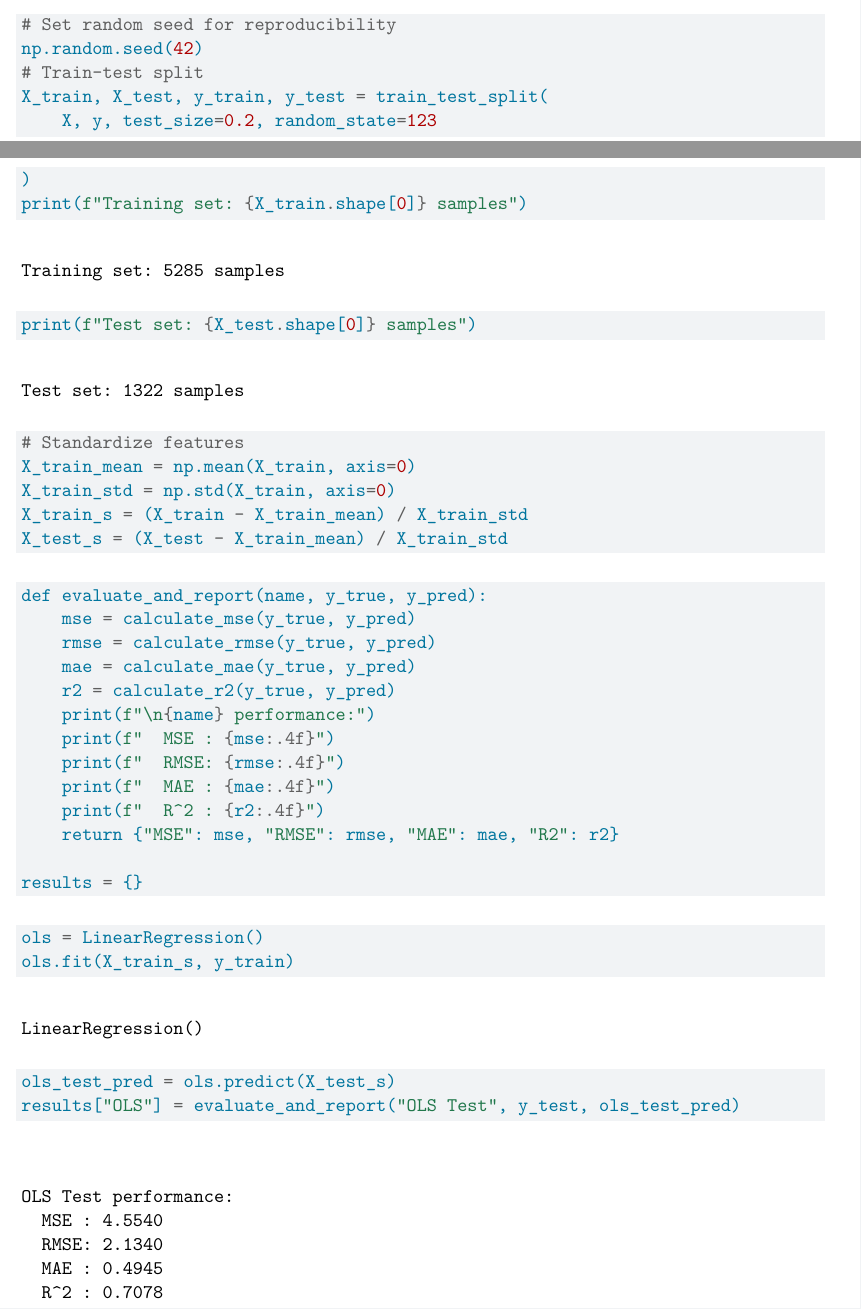
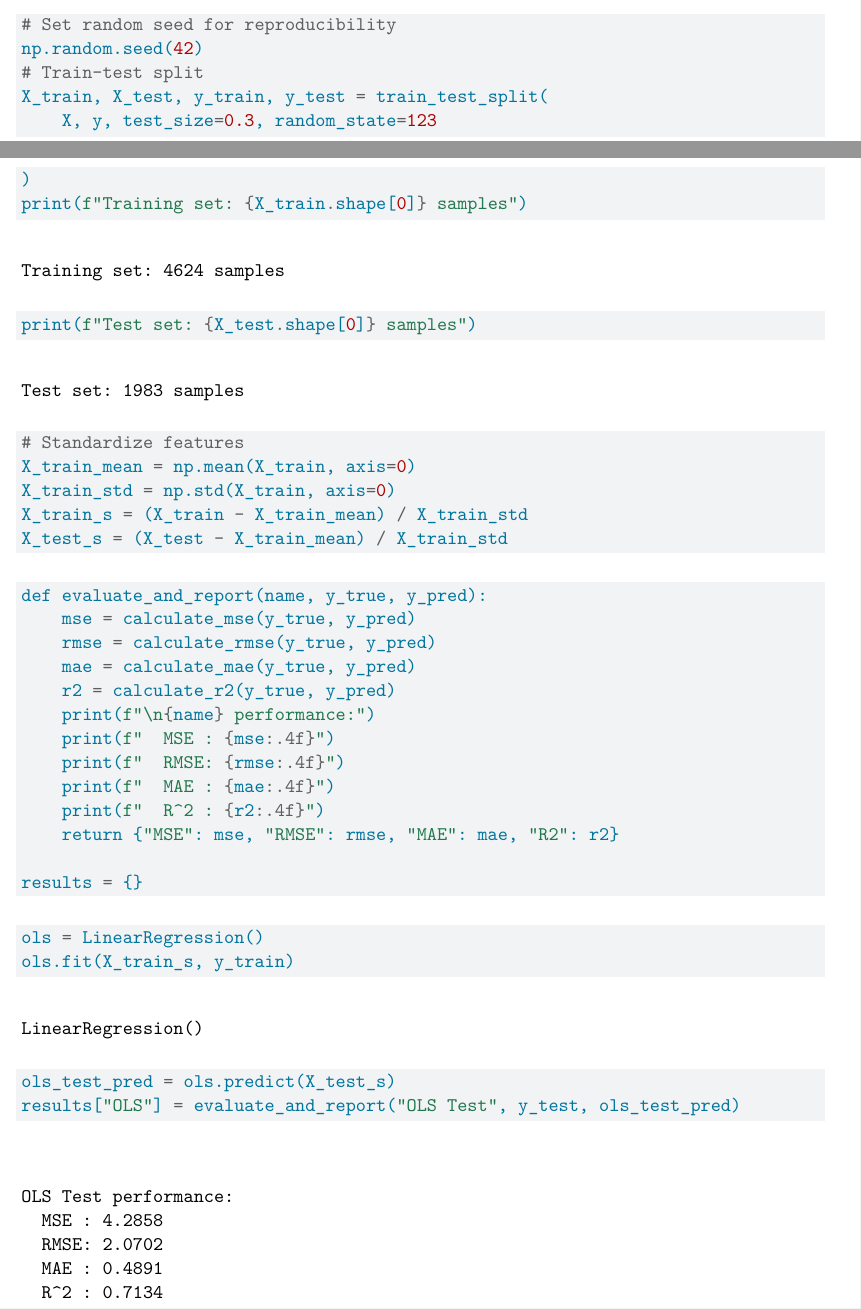
Before and after one commit to akamba23/ISTA-421-FInal-Project, a Quarto document (student_performance_project.qmd): two parts of pages 7 and 8 of 12, joined at a grey line, cut so that both start at the same text. Rendered offline with R 4.5, knitr and Pandoc in place of Quarto, then LaTeX, with nearby package versions.

Commit message:
edited my test split from 20% to 30%

```diff
--- a/student_performance_project.qmd
+++ b/student_performance_project.qmd
@@ -188,7 +188,7 @@ def cross_validate_model(model_class, X, y, lambdas, cv_folds=5, max_iter=10000)
 np.random.seed(42)
 # Train-test split
 X_train, X_test, y_train, y_test = train_test_split(
-    X, y, test_size=0.2, random_state=123
+    X, y, test_size=0.3, random_state=123
 )
 print(f"Training set: {X_train.shape[0]} samples")
 print(f"Test set: {X_test.shape[0]} samples")
```
